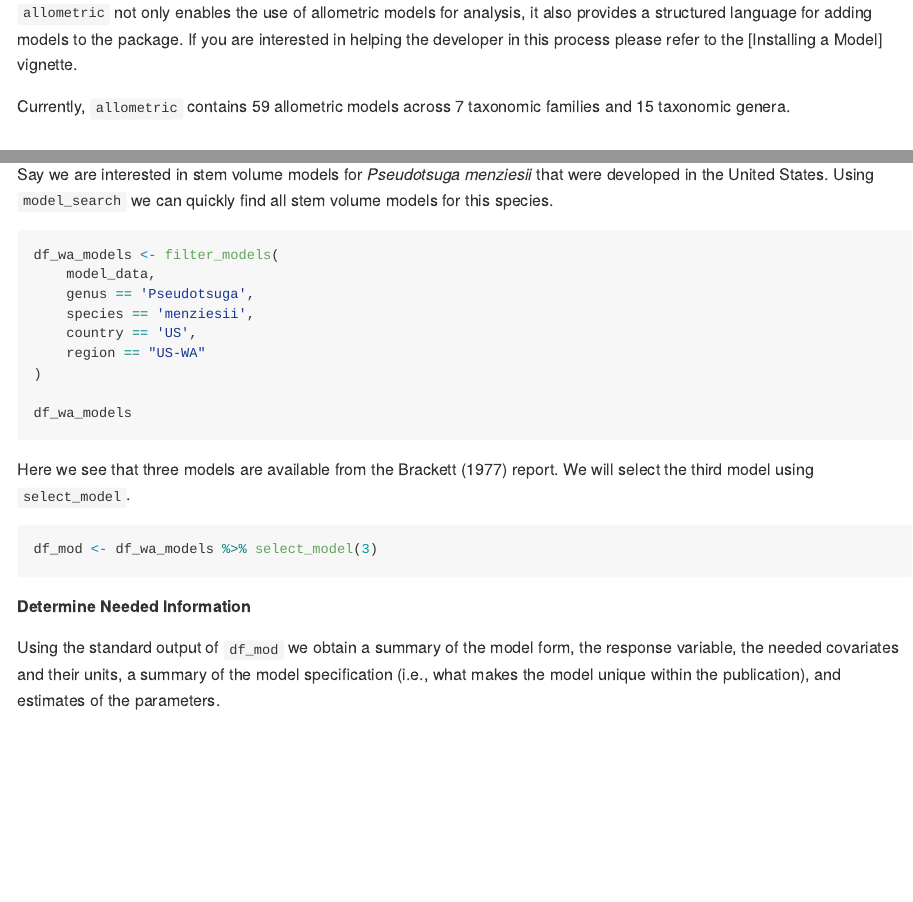
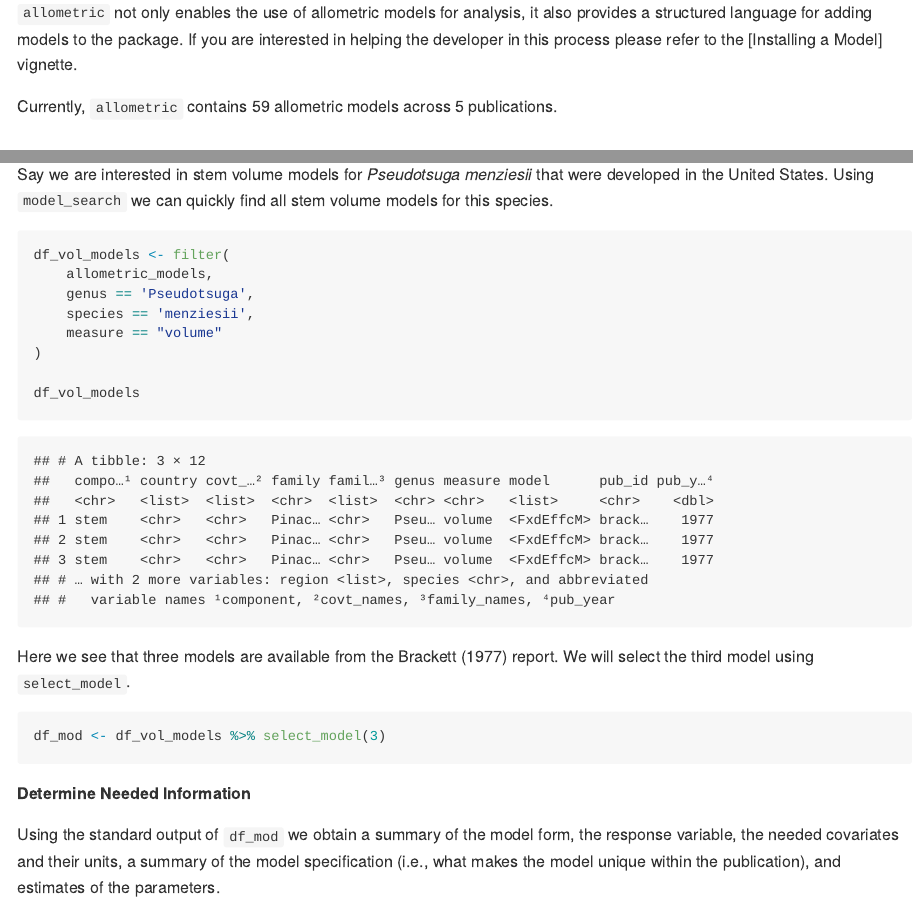
Before and after one commit to allometric/allometric, an R Markdown document (README.Rmd): the page in a window 1100 px wide, from 200 px down, and a second part further down, joined at a grey line. The pictures show the output file README.md that the author committed with the source, drawn offline in the style of GitHub.

Commit message:
reimplementing readme code

````diff
--- a/README.Rmd
+++ b/README.Rmd
@@ -25,7 +23,7 @@ are interested in helping the developer in this process please refer to the
 [Installing a Model] vignette.
 
 Currently, `allometric` contains `r n_models` allometric models across
-`r n_families` taxonomic families and `r n_genera` taxonomic genera.
+`r n_pubs` publications.
 
 ## Installation
 
@@ -54,23 +52,22 @@ were developed in the United States. Using `model_search` we can quickly find
 all stem volume models for this species.
 
 
-```{r eval=F}
-df_wa_models <- filter_models(
-    model_data,
+```{r}
+df_vol_models <- filter(
+    allometric_models,
     genus == 'Pseudotsuga',
     species == 'menziesii',
-    country == 'US',
-    region == "US-WA"
+    measure == "volume"
 )
 
-df_wa_models
+df_vol_models
 ```
 
 Here we see that three models are available from the Brackett (1977) report.
 We will select the third model using `select_model`.
 
-```{r eval=F}
-df_mod <- df_wa_models %>% select_model(3)
+```{r}
+df_mod <- df_vol_models %>% select_model(3)
 ```
 
 **Determine Needed Information**
````
Also changed, not shown: README.md, README.Rmd (12 more changed lines).
